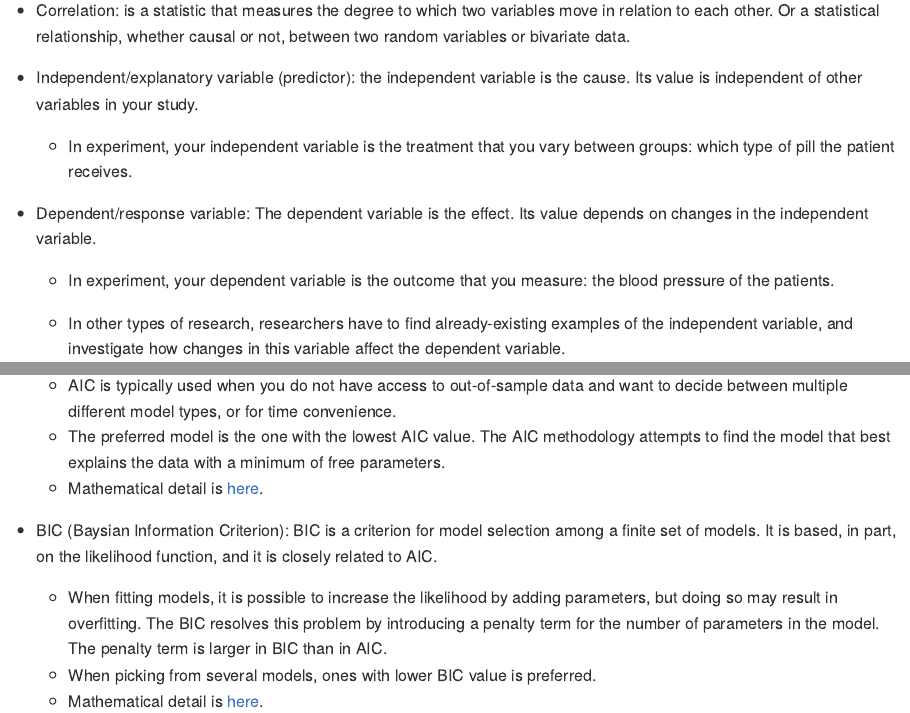
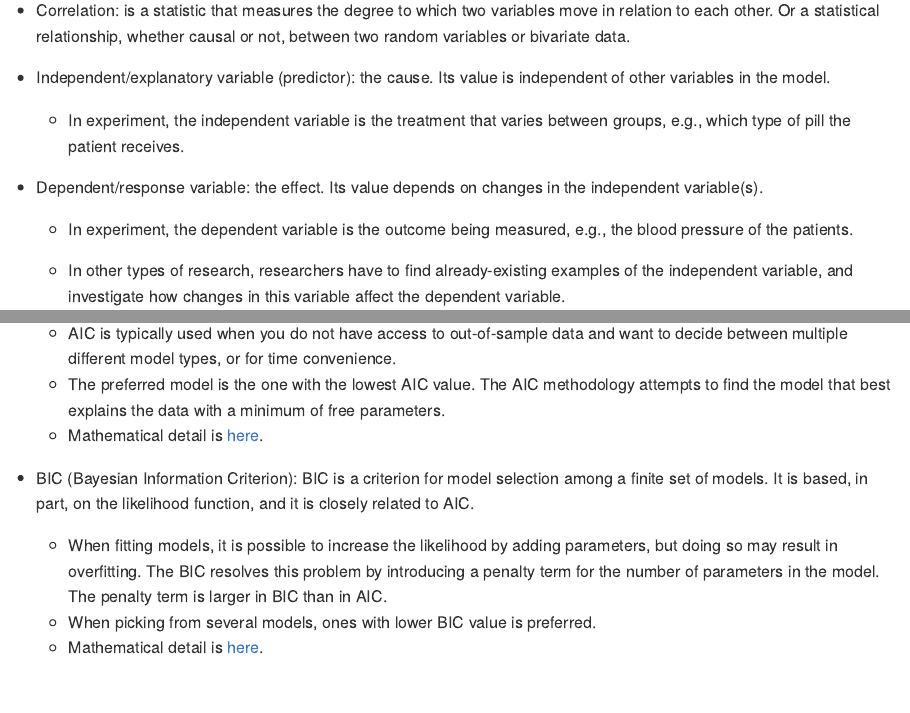
Before and after one commit to GC-DRI/r_analysis_dri_2022, an R Markdown document (regression_warmup.Rmd): the page in a window 1100 px wide, from 1100 px down, and a second part further down, joined at a grey line. Rendered offline with R 4.5, knitr and Pandoc, with nearby package versions.

Commit message:
update regression

```diff
--- a/regression_warmup.Rmd
+++ b/regression_warmup.Rmd
@@ -35,13 +35,13 @@ Regression analysis is a statistical technique for studying linear relationships
 
 - Correlation: is a statistic that measures the degree to which two variables move in relation to each other. Or a statistical relationship, whether causal or not, between two random variables or bivariate data.
 
-- Independent/explanatory variable (predictor): the independent variable is the cause. Its value is independent of other variables in your study.
+- Independent/explanatory variable (predictor): the cause. Its value is independent of other variables in the model.
 
-  - In experiment, your independent variable is the treatment that you vary between groups: which type of pill the patient receives.
+  - In experiment, the independent variable is the treatment that varies between groups, e.g., which type of pill the patient receives.
 
-- Dependent/response variable: The dependent variable is the effect. Its value depends on changes in the independent variable.
+- Dependent/response variable: the effect. Its value depends on changes in the independent variable(s).
 
-  - In experiment, your dependent variable is the outcome that you measure: the blood pressure of the patients.
+  - In experiment, the dependent variable is the outcome being measured, e.g., the blood pressure of the patients.
 
   - In other types of research, researchers have to find already-existing examples of the independent variable, and investigate how changes in this variable affect the dependent variable.
 
@@ -81,7 +81,7 @@ Moreover, multiple linear regression requires at least two explanatory variables
   - The preferred model is the one with the lowest AIC value. The AIC methodology attempts to find the model that best explains the data with a minimum of free parameters.
   - Mathematical detail is [here](https://en.wikipedia.org/wiki/Akaike_information_criterion).
 
-- BIC (Baysian Information Criterion): BIC is a criterion for model selection among a finite set of models. It is based, in part, on the likelihood function, and it is closely related
+- BIC (Bayesian Information Criterion): BIC is a criterion for model selection among a finite set of models. It is based, in part, on the likelihood function, and it is closely related
 to AIC.
 
   - When fitting models, it is possible to increase the likelihood by adding parameters, but doing so may result in overfitting. The BIC resolves this problem by introducing a penalty term for the number of parameters in the model. The penalty term is larger in BIC than in AIC.
```
Also changed, not shown: regression_warmup.md.
